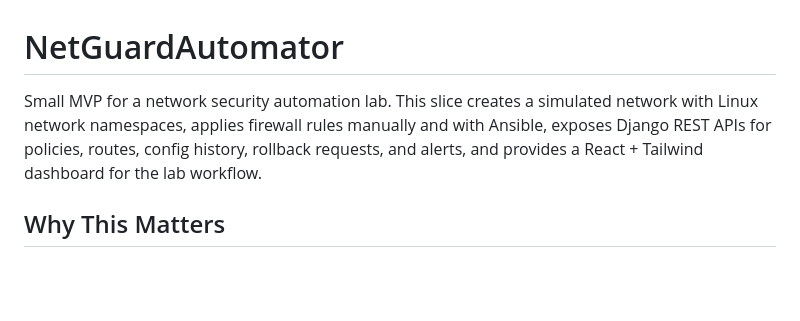
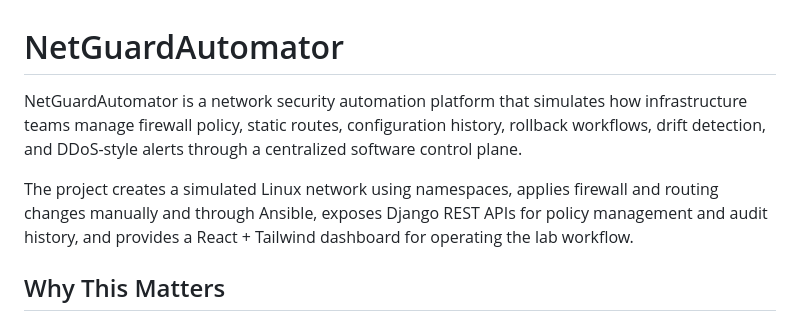
Before and after one commit to nidhiid/NetGuardAutomator, a Markdown page: README.md, the part around the change. GitHub-like rendering; blank space fills up the shorter version.

Commit message:
Update project descript in ReadMe

```diff
--- a/README.md
+++ b/README.md
@@ -1,6 +1,8 @@
 # NetGuardAutomator
 
-Small MVP for a network security automation lab. This slice creates a simulated network with Linux network namespaces, applies firewall rules manually and with Ansible, exposes Django REST APIs for policies, routes, config history, rollback requests, and alerts, and provides a React + Tailwind dashboard for the lab workflow.
+NetGuardAutomator is a network security automation platform that simulates how infrastructure teams manage firewall policy, static routes, configuration history, rollback workflows, drift detection, and DDoS-style alerts through a centralized software control plane.
+
+The project creates a simulated Linux network using namespaces, applies firewall and routing changes manually and through Ansible, exposes Django REST APIs for policy management and audit history, and provides a React + Tailwind dashboard for operating the lab workflow.
 
 ## Why This Matters
 
```
